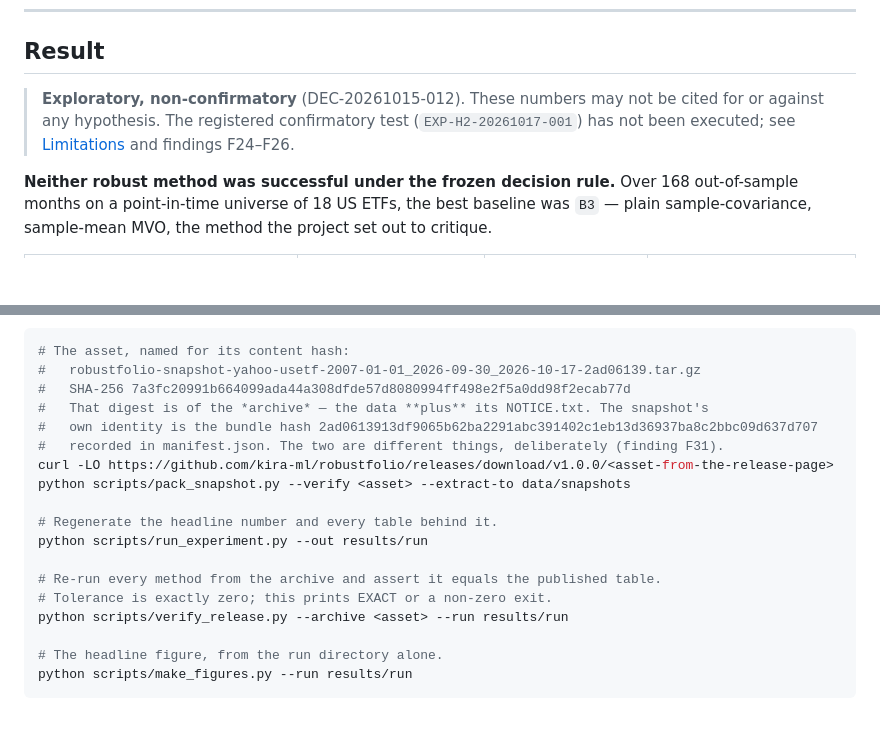
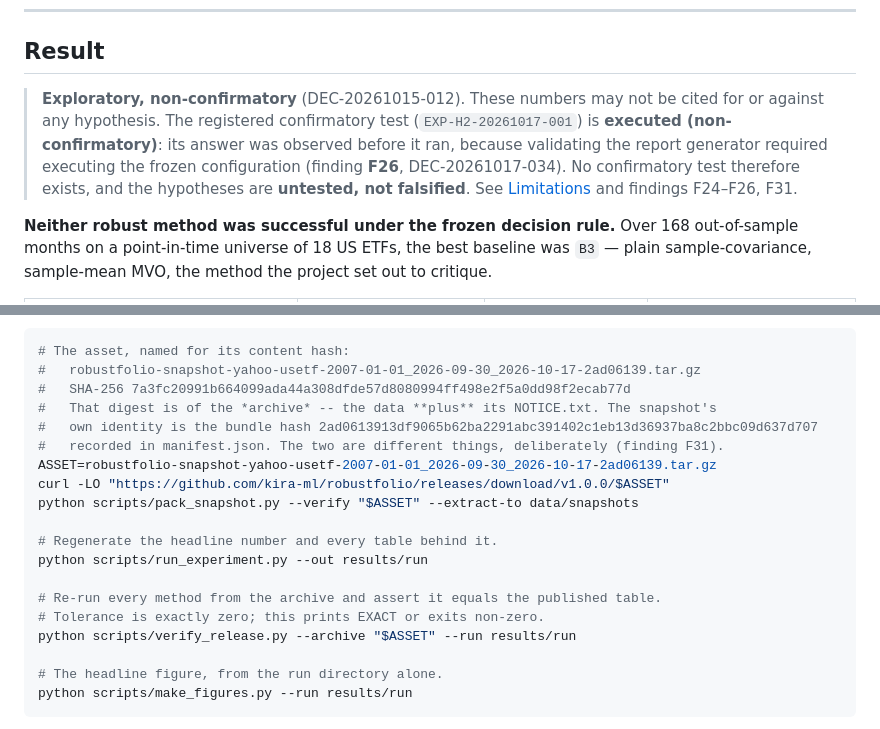
Before and after one commit to kira-ml/robustfolio, a Markdown page: README.md, 2 parts joined by grey strips. GitHub-like rendering; blank space fills up the shorter version.

Commit message:
Point the README at the release that now exists
v1.0.0 is cut and public, so the placeholder asset URL is replaced by the
real one and the reproduction block becomes copy-pasteable: the asset name
is set once as $ASSET and the three commands use it.

The Result banner still said the registered confirmatory test "has not
been executed". That was true when it was written and is now wrong in a
way that matters -- the test was not executed, it was re-designated, and
those are different claims. It now states the resolution and the
consequence: no confirmatory test exists, and the hypotheses are untested
rather than falsified.

The word "confirmatory" now appears twice in this README, and both times
inside a sentence explaining that it does not apply. That is the check the
DEC-20261017-034 pre-mortem asked for, and it was worth running: the stale
banner was the one place that would have failed it.

Also adds a release badge.

```diff
--- a/README.md
+++ b/README.md
@@ -13,7 +14,7 @@ This repository is the benchmark that answers that question under a pre-register
 
 ## Result
 
-> **Exploratory, non-confirmatory** (DEC-20261015-012). These numbers may not be cited for or against any hypothesis. The registered confirmatory test (`EXP-H2-20261017-001`) has not been executed; see [Limitations](#limitations) and findings F24–F26.
+> **Exploratory, non-confirmatory** (DEC-20261015-012). These numbers may not be cited for or against any hypothesis. The registered confirmatory test (`EXP-H2-20261017-001`) is **executed (non-confirmatory)**: its answer was observed before it ran, because validating the report generator required executing the frozen configuration (finding **F26**, DEC-20261017-034). No confirmatory test therefore exists, and the hypotheses are **untested, not falsified**. See [Limitations](#limitations) and findings F24–F26, F31.
 
 **Neither robust method was successful under the frozen decision rule.** Over 168 out-of-sample months on a point-in-time universe of 18 US ETFs, the best baseline was `B3` — plain sample-covariance, sample-mean MVO, the method the project set out to critique.
 
@@ -58,18 +59,19 @@ python -m pip install -e .
 # The asset, named for its content hash:
 #   robustfolio-snapshot-yahoo-usetf-2007-01-01_2026-09-30_2026-10-17-2ad06139.tar.gz
 #   SHA-256 7a3fc20991b664099ada44a308dfde57d8080994ff498e2f5a0dd98f2ecab77d
-#   That digest is of the *archive* — the data **plus** its NOTICE.txt. The snapshot's
+#   That digest is of the *archive* -- the data **plus** its NOTICE.txt. The snapshot's
 #   own identity is the bundle hash 2ad0613913df9065b62ba2291abc391402c1eb13d36937ba8c2bbc09d637d707
 #   recorded in manifest.json. The two are different things, deliberately (finding F31).
-curl -LO https://github.com/kira-ml/robustfolio/releases/download/v1.0.0/<asset-from-the-release-page>
-python scripts/pack_snapshot.py --verify <asset> --extract-to data/snapshots
+ASSET=robustfolio-snapshot-yahoo-usetf-2007-01-01_2026-09-30_2026-10-17-2ad06139.tar.gz
+curl -LO "https://github.com/kira-ml/robustfolio/releases/download/v1.0.0/$ASSET"
+python scripts/pack_snapshot.py --verify "$ASSET" --extract-to data/snapshots
 
 # Regenerate the headline number and every table behind it.
 python scripts/run_experiment.py --out results/run
 
 # Re-run every method from the archive and assert it equals the published table.
-# Tolerance is exactly zero; this prints EXACT or a non-zero exit.
-python scripts/verify_release.py --archive <asset> --run results/run
+# Tolerance is exactly zero; this prints EXACT or exits non-zero.
+python scripts/verify_release.py --archive "$ASSET" --run results/run
 
 # The headline figure, from the run directory alone.
 python scripts/make_figures.py --run results/run
```
Also changed, not shown: other parts of README.md (+2 -1 lines).
